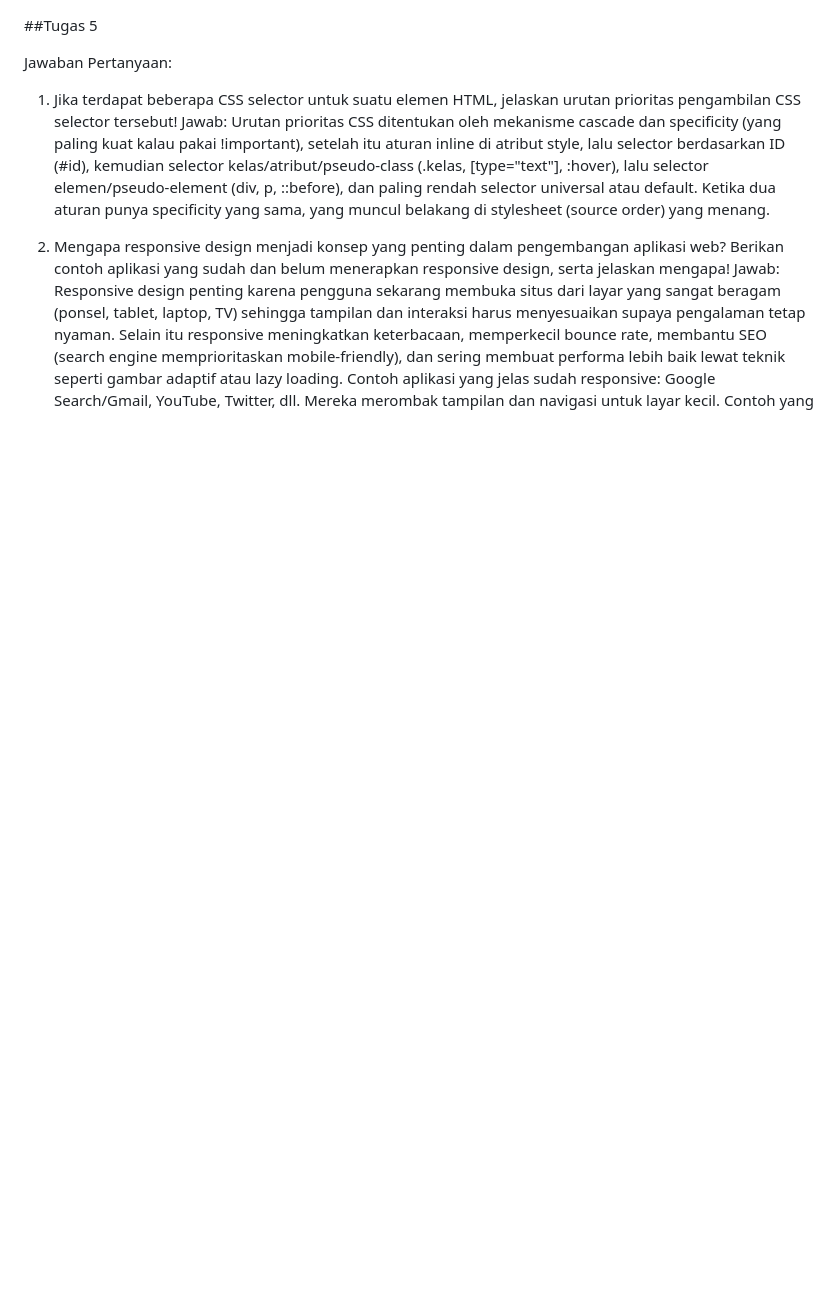
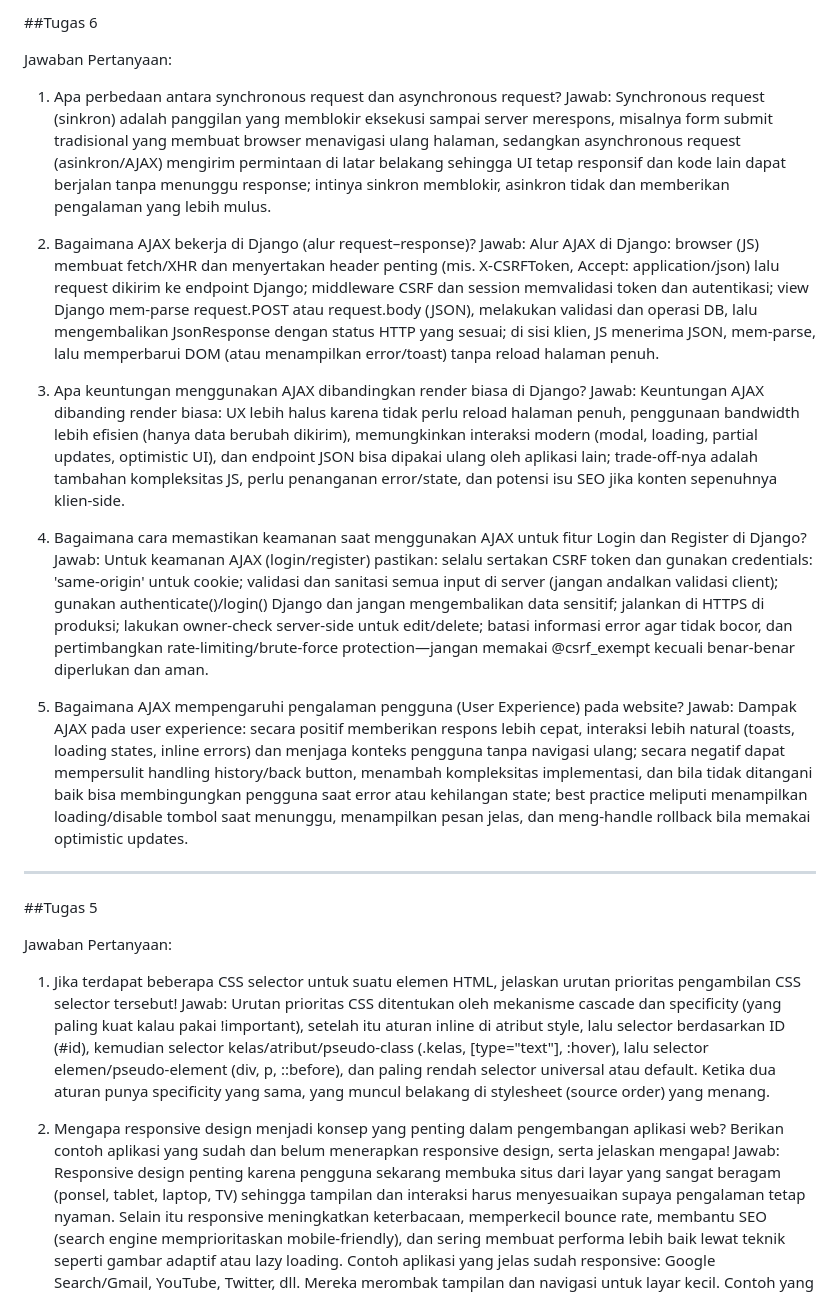
Before and after one commit to bryanckk/football_shop, a Markdown page: README.md, the part around the change. Rendered like a GitHub page; blank space fills up the shorter version.

Commit message:
Tugas 6 with ReadMe

```diff
--- a/README.md
+++ b/README.md
@@ -1,3 +1,27 @@
+##Tugas 6
+
+Jawaban Pertanyaan:
+1. Apa perbedaan antara synchronous request dan asynchronous request?
+Jawab:
+Synchronous request (sinkron) adalah panggilan yang memblokir eksekusi sampai server merespons, misalnya form submit tradisional yang membuat browser menavigasi ulang halaman, sedangkan asynchronous request (asinkron/AJAX) mengirim permintaan di latar belakang sehingga UI tetap responsif dan kode lain dapat berjalan tanpa menunggu response; intinya sinkron memblokir, asinkron tidak dan memberikan pengalaman yang lebih mulus.
+
+2. Bagaimana AJAX bekerja di Django (alur request–response)?
+Jawab:
+Alur AJAX di Django: browser (JS) membuat fetch/XHR dan menyertakan header penting (mis. X-CSRFToken, Accept: application/json) lalu request dikirim ke endpoint Django; middleware CSRF dan session memvalidasi token dan autentikasi; view Django mem-parse request.POST atau request.body (JSON), melakukan validasi dan operasi DB, lalu mengembalikan JsonResponse dengan status HTTP yang sesuai; di sisi klien, JS menerima JSON, mem-parse, lalu memperbarui DOM (atau menampilkan error/toast) tanpa reload halaman penuh.
+
+3. Apa keuntungan menggunakan AJAX dibandingkan render biasa di Django?
+Jawab:
+Keuntungan AJAX dibanding render biasa: UX lebih halus karena tidak perlu reload halaman penuh, penggunaan bandwidth lebih efisien (hanya data berubah dikirim), memungkinkan interaksi modern (modal, loading, partial updates, optimistic UI), dan endpoint JSON bisa dipakai ulang oleh aplikasi lain; trade-off-nya adalah tambahan kompleksitas JS, perlu penanganan error/state, dan potensi isu SEO jika konten sepenuhnya klien-side.
+
+4. Bagaimana cara memastikan keamanan saat menggunakan AJAX untuk fitur Login dan Register di Django?
+Jawab:
+Untuk keamanan AJAX (login/register) pastikan: selalu sertakan CSRF token dan gunakan credentials: 'same-origin' untuk cookie; validasi dan sanitasi semua input di server (jangan andalkan validasi client); gunakan authenticate()/login() Django dan jangan mengembalikan data sensitif; jalankan di HTTPS di produksi; lakukan owner-check server-side untuk edit/delete; batasi informasi error agar tidak bocor, dan pertimbangkan rate-limiting/brute-force protection—jangan memakai @csrf_exempt kecuali benar-benar diperlukan dan aman.
+
+5. Bagaimana AJAX mempengaruhi pengalaman pengguna (User Experience) pada website?
+Jawab:
+Dampak AJAX pada user experience: secara positif memberikan respons lebih cepat, interaksi lebih natural (toasts, loading states, inline errors) dan menjaga konteks pengguna tanpa navigasi ulang; secara negatif dapat mempersulit handling history/back button, menambah kompleksitas implementasi, dan bila tidak ditangani baik bisa membingungkan pengguna saat error atau kehilangan state; best practice meliputi menampilkan loading/disable tombol saat menunggu, menampilkan pesan jelas, dan meng-handle rollback bila memakai optimistic updates.
+
+---
 ##Tugas 5
 
 Jawaban Pertanyaan:
```
